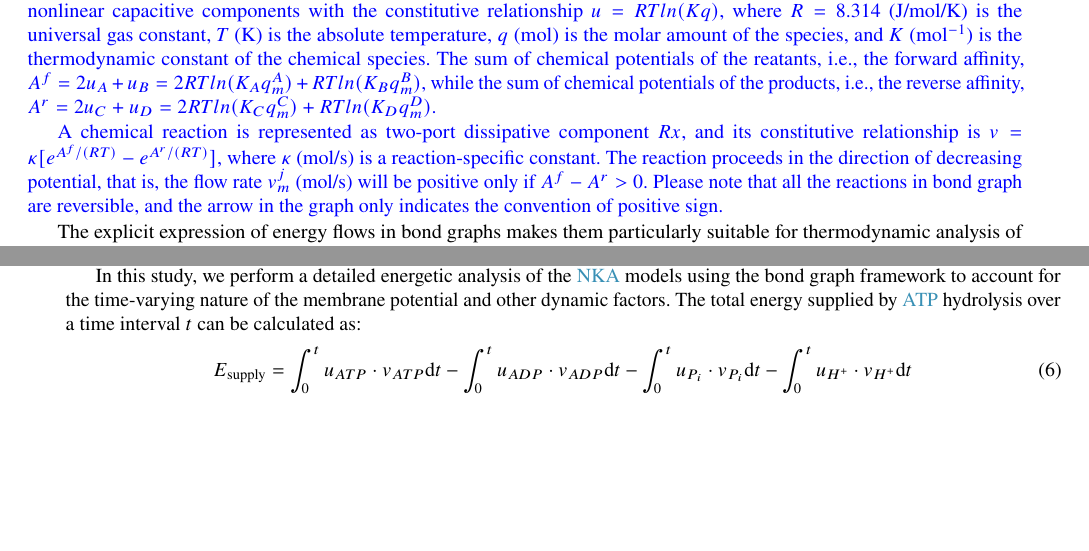
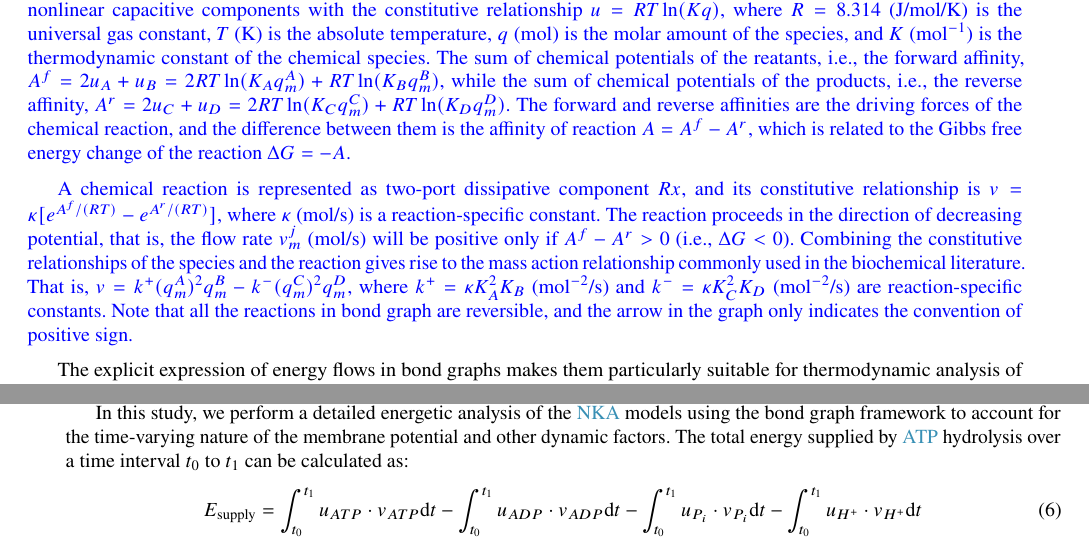
Before and after one commit to WeiweiAi/NKE_BJ, a LaTeX paper (main.tex): two parts of pages 3 and 6 of 23, joined at a grey line, cut so that both start at the same text, the shorter picture padded with empty space. Compiled offline with pdfLaTeX.

Commit message:
First round revision based on Michael's feedback

```diff
--- a/main.tex
+++ b/main.tex
@@ -142,10 +142,11 @@ Lines of power transmission called \emph{bonds} always have an associated flux $
 
 If these bonds meet, the sum of powers must be zero $\sum u\cdot v=0$, to ensure power conservation. If they share a common flux $v$ (called a \emph{1 node}), power conservation  becomes just $\sum u=0$ (for non-zero v), which is energy conservation (Figure~\ref{fig:bg_concepts}(b)). Alternatively, if they share a common potential $u$ (called a \emph{0 node}), power conservation becomes just $\sum v=0$ (for non-zero u), which is mass conservation if $v$ is a molar flux or mechanical flow and charge conservation if $v$ is an electrical flux (Figure~\ref{fig:bg_concepts}(c)). \rev{For simplicity, the notation shown Figure~\ref{fig:bg_concepts} (e) is used in this paper, to represent a 0 node associated with capacitive energy storage (Figure~\ref{fig:bg_concepts}(d)).
 
-An example of biochemical reaction is shown in Figure~\ref{fig:bg_concepts}(e). The chemical species are energy stores, represented as nonlinear capacitive components with the constitutive relationship $u=RTln(Kq)$, where $R= 8.314$ (J/mol/K) is the universal gas constant, $T$ (K) is the absolute temperature, $q$ (mol) is the molar amount of the species, and $K$ (mol$^{-1}$) is the thermodynamic constant of the chemical species. The sum of chemical potentials of the reatants, i.e., the forward affinity, $A^f=2u_A+u_B=2RTln(K_Aq_m^A)+RTln(K_Bq_m^B)$, while the sum of chemical potentials of the products, i.e., the reverse affinity,
-$A^r=2u_C+u_D=2RTln(K_Cq_m^C)+RTln(K_Dq_m^D)$.
+An example of biochemical reaction is shown in Figure~\ref{fig:bg_concepts}(e). The chemical species are energy stores, represented as nonlinear capacitive components with the constitutive relationship $u=RT\ln (Kq)$, where $R= 8.314$ (J/mol/K) is the universal gas constant, $T$ (K) is the absolute temperature, $q$ (mol) is the molar amount of the species, and $K$ (mol$^{-1}$) is the thermodynamic constant of the chemical species. The sum of chemical potentials of the reatants, i.e., the forward affinity, $A^f=2u_A+u_B=2RT\ln(K_Aq_m^A)+RT\ln(K_Bq_m^B)$, while the sum of chemical potentials of the products, i.e., the reverse affinity,
+$A^r=2u_C+u_D=2RT\ln(K_Cq_m^C)+RT\ln(K_Dq_m^D)$.
+The forward and reverse affinities are the driving forces of the chemical reaction, and the difference between them is the affinity of reaction $A=A^f-A^r$, which is related to the Gibbs free energy change of the reaction $\Delta G=-A$.
 
-A chemical reaction is represented as two-port dissipative component $Rx$, and its constitutive relationship is $v=\kappa [e^{A^f/(RT)}-e^{A^r/(RT)}]$, where $\kappa$ (mol/s) is a reaction-specific constant. The reaction proceeds in the direction of decreasing potential, that is, the flow rate $v_m^j$ (mol/s) will be positive only if $A^f-A^r>0$. Please note that all the reactions in bond graph are reversible, and the arrow in the graph only indicates the convention of positive sign.}
+A chemical reaction is represented as two-port dissipative component $Rx$, and its constitutive relationship is $v=\kappa [e^{A^f/(RT)}-e^{A^r/(RT)}]$, where $\kappa$ (mol/s) is a reaction-specific constant. The reaction proceeds in the direction of decreasing potential, that is, the flow rate $v_m^j$ (mol/s) will be positive only if $A^f-A^r>0$ (i.e., $\Delta G <0$). Combining the constitutive relationships of the species and the reaction gives rise to the mass action relationship commonly used in the biochemical literature. That is, $ v= k^+(q_m^A)^2 q_m^B - k^-(q_m^C)^2 q_m^D$, where $k^+=\kappa K_A^2 K_B$ (mol$^{-2}$/s) and $k^-=\kappa K_C^2 K_D$ (mol$^{-2}$/s) are reaction-specific constants. Note that all the reactions in bond graph are reversible, and the arrow in the graph only indicates the convention of positive sign.}
 
 \begin{figure}[htbp]
 \centering
@@ -237,10 +238,10 @@ The energy flows in the \gls{nka} are shown in Figure \ref{fig:NKA}. ATP hydroly
 \label{fig:NKA}
 \end{figure}
 
-In this study, we perform a detailed energetic analysis of the \gls{nka} models using the bond graph framework to account for the time-varying nature of the membrane potential and other dynamic factors. The total energy supplied by \gls{atp} hydrolysis over a time interval $t$ can be calculated as:
+In this study, we perform a detailed energetic analysis of the \gls{nka} models using the bond graph framework to account for the time-varying nature of the membrane potential and other dynamic factors. The total energy supplied by \gls{atp} hydrolysis over a time interval $t_0$ to $t_1$ can be calculated as:
 \begin{equation}
       \label{eq:energy_supply}
-      E_\text{supply} = \int_{0}^{t} u_{ATP} \cdot v_{ATP} \mathrm{d}t- \int_{0}^{t} u_{ADP} \cdot v_{ADP} \mathrm{d}t - \int_{0}^{t} u_{P_i} \cdot v_{P_i} \mathrm{d}t - \int_{0}^{t} u_{H^+} \cdot v_{H^+} \mathrm{d}t
+      E_\text{supply} = \int_{t_0}^{t_1} u_{ATP} \cdot v_{ATP} \mathrm{d}t- \int_{t_0}^{t_1} u_{ADP} \cdot v_{ADP} \mathrm{d}t - \int_{t_0}^{t_1} u_{P_i} \cdot v_{P_i} \mathrm{d}t - \int_{t_0}^{t_1} u_{H^+} \cdot v_{H^+} \mathrm{d}t
 \end{equation}
 
 where $v_{ATP}$, $v_{ADP}$, $v_{P_i}$, and $v_{H^+}$ are the flow rates of \gls{atp} hydrolysis, \gls{adp} production, \gls{pi} production, and proton production, respectively.
```
Also changed, not shown: main.tex (22 more changed lines).
